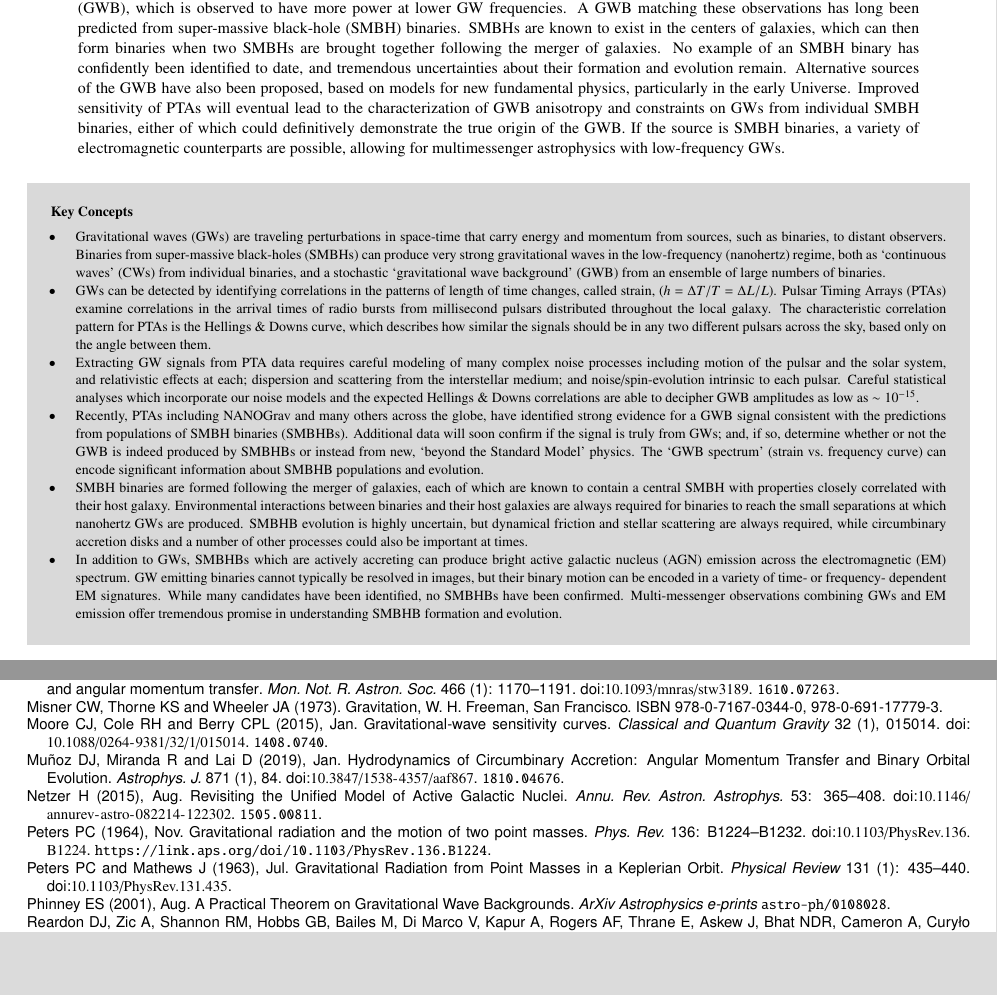
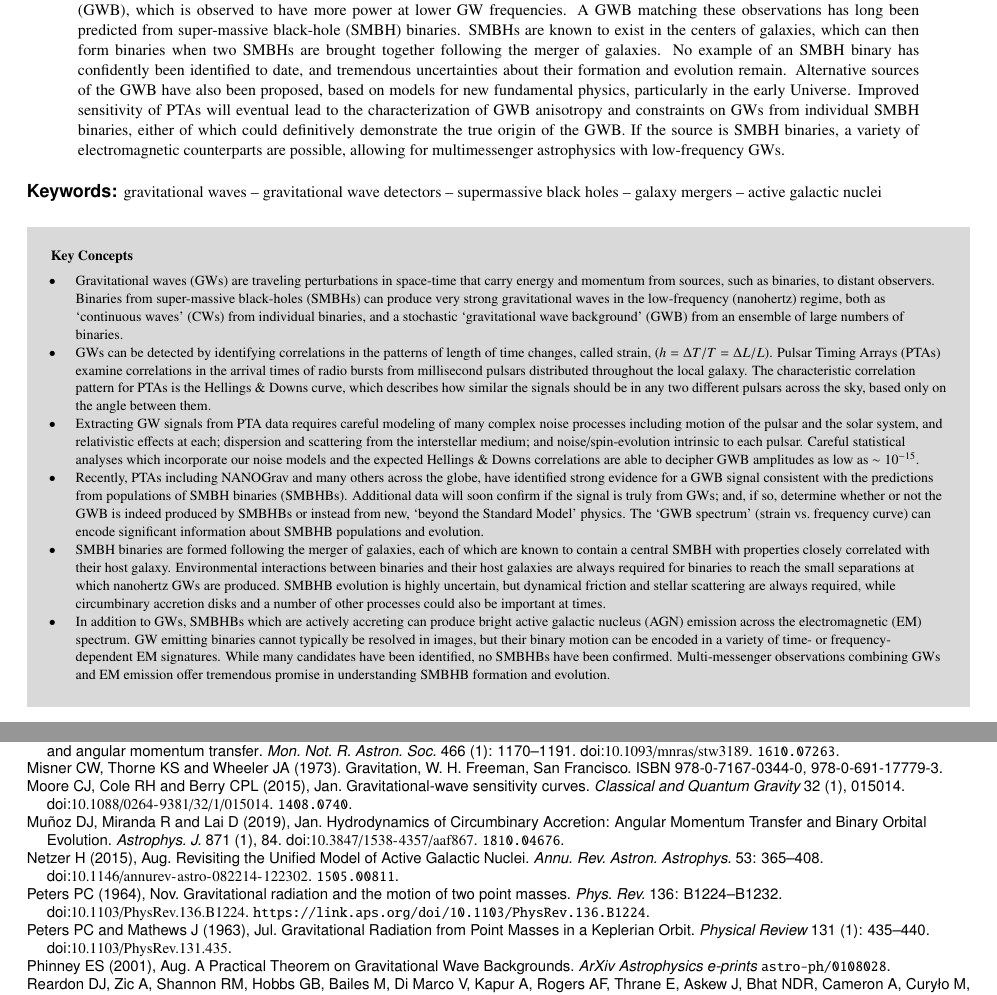
Before and after one commit to lzkelley/ptas-encyclopedia, a LaTeX thesis (manuscript/ptas-encyclopedia.tex): two parts of pages 1 and 25 of 26 before the commit and two parts of pages 1 and 23 of 24 after it, joined at a grey line, cut so that both start at the same text, the shorter picture padded with empty space. Compiled offline with pdfLaTeX.

Commit message:
Added UAT keywords

```diff
--- a/manuscript/ptas-encyclopedia.tex
+++ b/manuscript/ptas-encyclopedia.tex
@@ -60,7 +60,7 @@
     The type of GW signal that has recently been identified is a stochastic GW background (GWB), which is observed to have more power at lower GW frequencies.  A GWB matching these observations has long been predicted from super-massive black-hole (SMBH) binaries.  SMBHs are known to exist in the centers of galaxies, which can then form binaries when two SMBHs are brought together following the merger of galaxies.  No example of an SMBH binary has confidently been identified to date, and tremendous uncertainties about their formation and evolution remain.  Alternative sources of the GWB have also been proposed, based on models for new fundamental physics, particularly in the early Universe.  Improved sensitivity of PTAs will eventual lead to the characterization of GWB anisotropy and constraints on GWs from individual SMBH binaries, either of which could definitively demonstrate the true origin of the GWB.  If the source is SMBH binaries, a variety of electromagnetic counterparts are possible, allowing for multimessenger astrophysics with low-frequency GWs.
 \end{abstract}
 
-
+\keywords{gravitational waves -- gravitational wave detectors -- supermassive black holes -- galaxy mergers -- active galactic nuclei}
 
 \begin{BoxTypeA}{Key Concepts}
 \begin{itemize}
```
